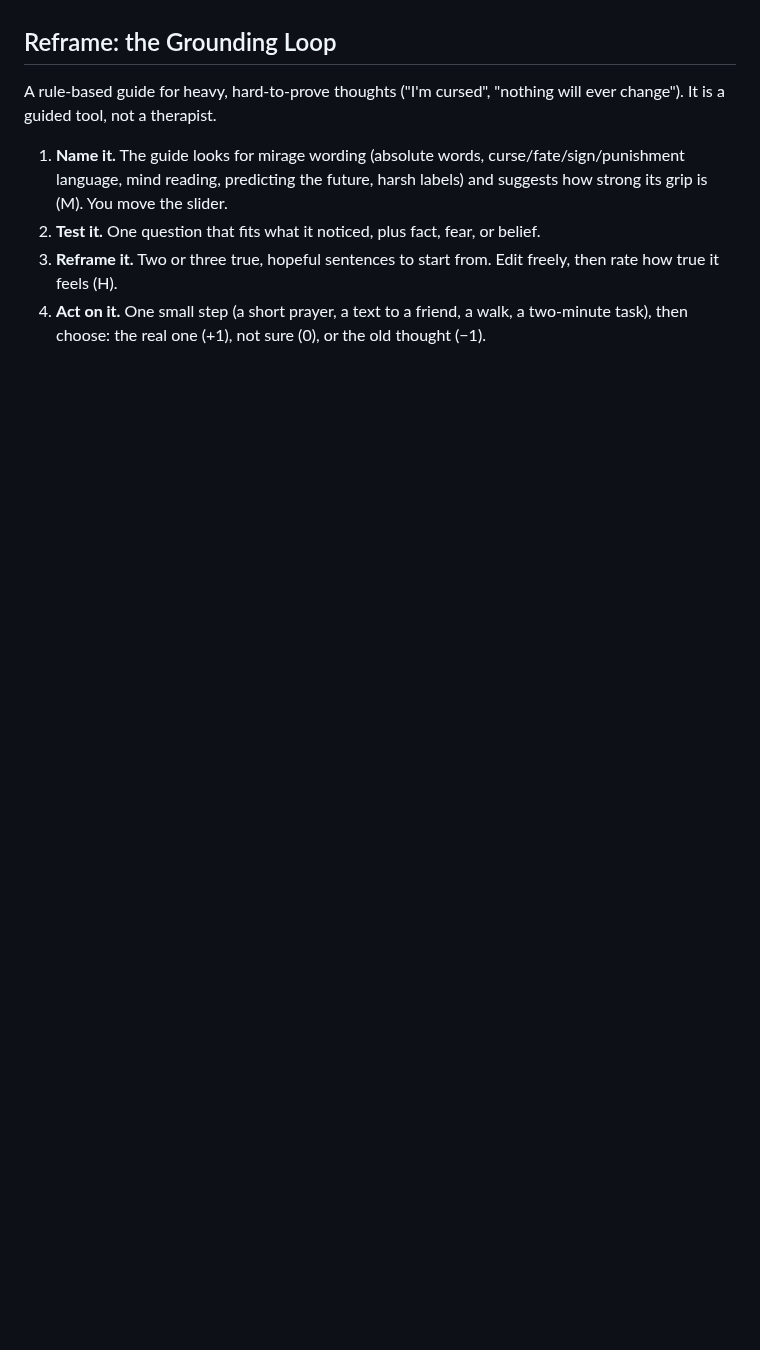
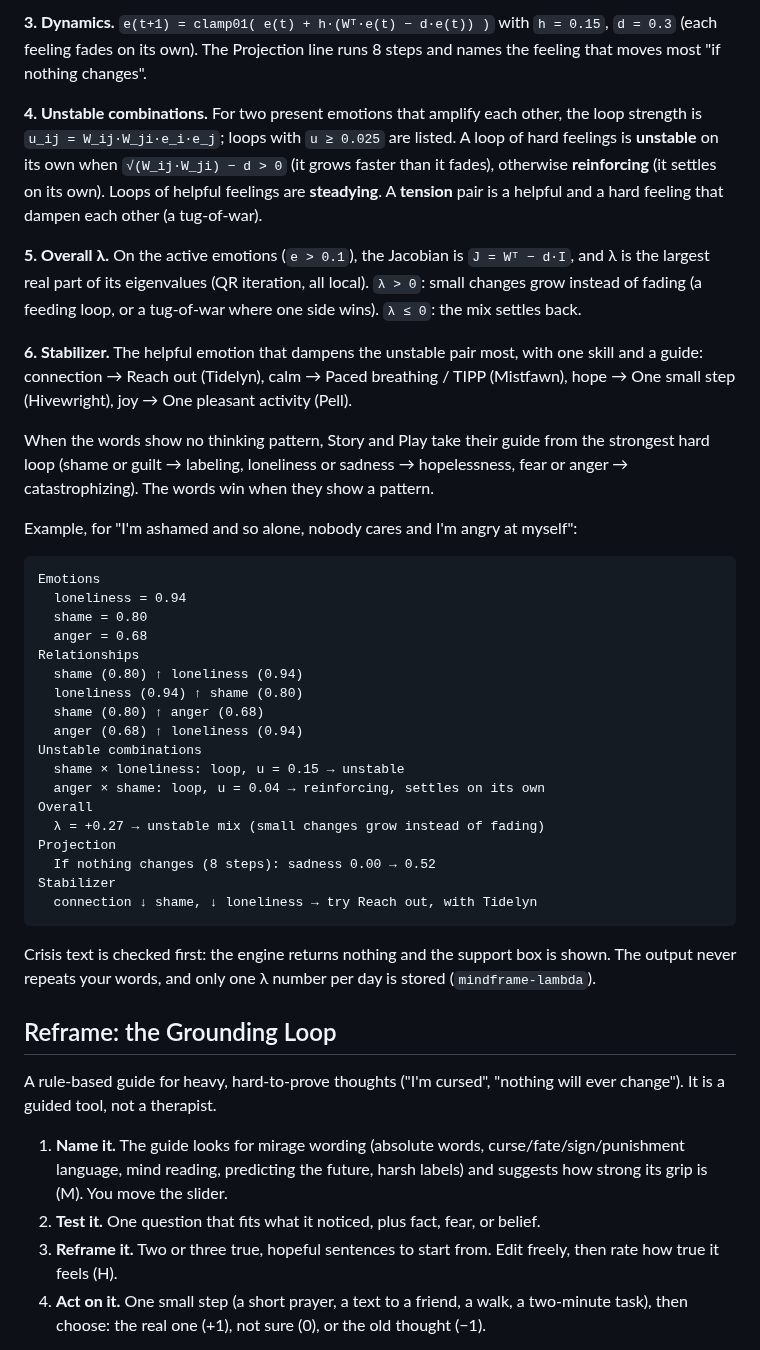
Before and after one commit to ryryespi/mindframe, a Markdown page: README.md, the part around one of its changes. Drawn GitHub-style; blank space fills up the shorter version.

````diff
--- a/README.md
+++ b/README.md
@@ -32,3 +49,37 @@ Thought text is stored only when you tap **Save what's in the box** in Journal,
+**3. Dynamics.** `e(t+1) = clamp01( e(t) + h·(Wᵀ·e(t) − d·e(t)) )` with `h = 0.15`, `d = 0.3` (each feeling fades on its own). The Projection line runs 8 steps and names the feeling that moves most "if nothing changes".
+
+**4. Unstable combinations.** For two present emotions that amplify each other, the loop strength is `u_ij = W_ij·W_ji·e_i·e_j`; loops with `u ≥ 0.025` are listed. A loop of hard feelings is **unstable** on its own when `√(W_ij·W_ji) − d > 0` (it grows faster than it fades), otherwise **reinforcing** (it settles on its own). Loops of helpful feelings are **steadying**. A **tension** pair is a helpful and a hard feeling that dampen each other (a tug-of-war).
+
+**5. Overall λ.** On the active emotions (`e > 0.1`), the Jacobian is `J = Wᵀ − d·I`, and λ is the largest real part of its eigenvalues (QR iteration, all local). `λ > 0`: small changes grow instead of fading (a feeding loop, or a tug-of-war where one side wins). `λ ≤ 0`: the mix settles back.
+
+**6. Stabilizer.** The helpful emotion that dampens the unstable pair most, with one skill and a guide: connection → Reach out (Tidelyn), calm → Paced breathing / TIPP (Mistfawn), hope → One small step (Hivewright), joy → One pleasant activity (Pell).
+
+When the words show no thinking pattern, Story and Play take their guide from the strongest hard loop (shame or guilt → labeling, loneliness or sadness → hopelessness, fear or anger → catastrophizing). The words win when they show a pattern.
+
+Example, for "I'm ashamed and so alone, nobody cares and I'm angry at myself":
+
+```
+Emotions
+  loneliness = 0.94
+  shame = 0.80
+  anger = 0.68
+Relationships
+  shame (0.80) ↑ loneliness (0.94)
+  loneliness (0.94) ↑ shame (0.80)
+  shame (0.80) ↑ anger (0.68)
+  anger (0.68) ↑ loneliness (0.94)
+Unstable combinations
+  shame × loneliness: loop, u = 0.15 → unstable
+  anger × shame: loop, u = 0.04 → reinforcing, settles on its own
+Overall
+  λ = +0.27 → unstable mix (small changes grow instead of fading)
+Projection
+  If nothing changes (8 steps): sadness 0.00 → 0.52
+Stabilizer
+  connection ↓ shame, ↓ loneliness → try Reach out, with Tidelyn
+```
+
+Crisis text is checked first: the engine returns nothing and the support box is shown. The output never repeats your words, and only one λ number per day is stored (`mindframe-lambda`).
 
 ## Reframe: the Grounding Loop
 
````
Also changed, not shown: other parts of README.md (+24 -5 lines), screenshots/one-screen-crisis.png, screenshots/one-screen-equations.png (added), screenshots/one-screen-insights.png, screenshots/one-screen-play.png, screenshots/one-screen-story.png, screenshots/one-screen.png, 11 other files.
